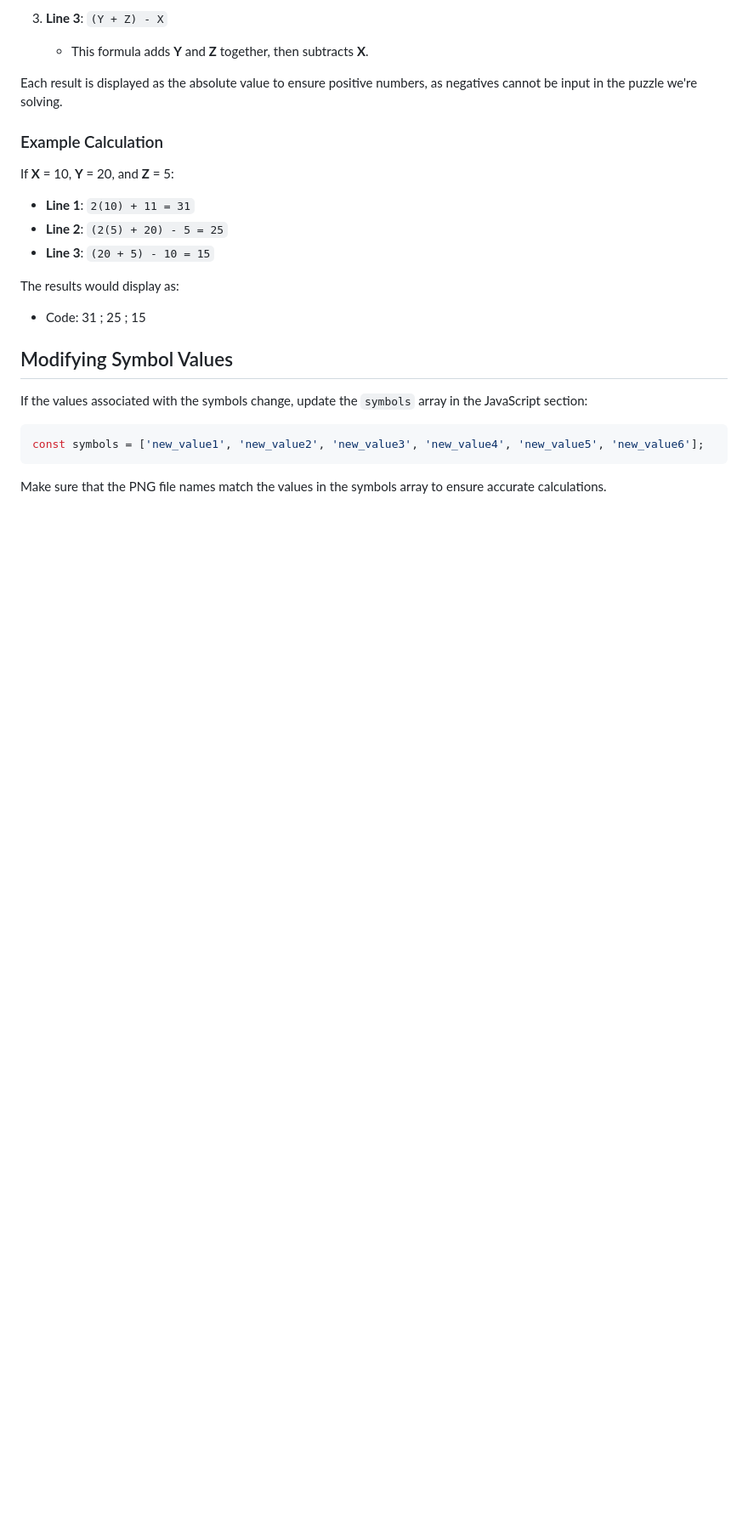
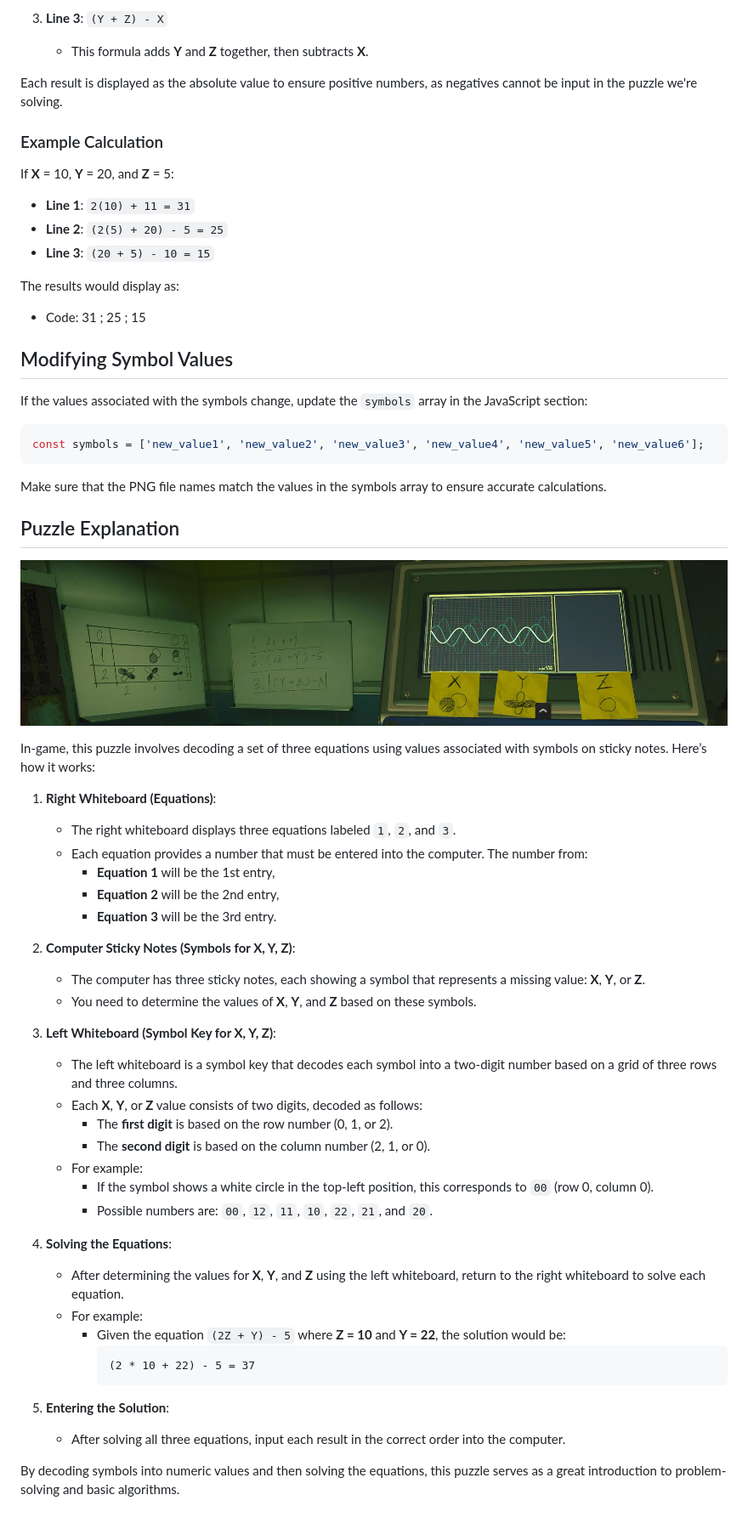
Before and after one commit to Eykthirnyr/BO6-Terminus-Solver, a Markdown page: README.md, the part around the change. Shown: that part at 85% size. GitHub-like rendering; blank space fills up the shorter version.

````diff
--- a/README.md
+++ b/README.md
@@ -66,3 +66,42 @@ const symbols = ['new_value1', 'new_value2', 'new_value3', 'new_value4', 'new_va
 ```
 
 Make sure that the PNG file names match the values in the symbols array to ensure accurate calculations.
+
+## Puzzle Explanation
+
+![Terminus Quest Solver Screenshot](screenshots/Terminus.png)
+
+In-game, this puzzle involves decoding a set of three equations using values associated with symbols on sticky notes. Here’s how it works:
+
+1. **Right Whiteboard (Equations)**:
+   - The right whiteboard displays three equations labeled `1`, `2`, and `3`.
+   - Each equation provides a number that must be entered into the computer. The number from:
+     - **Equation 1** will be the 1st entry,
+     - **Equation 2** will be the 2nd entry,
+     - **Equation 3** will be the 3rd entry.
+
+2. **Computer Sticky Notes (Symbols for X, Y, Z)**:
+   - The computer has three sticky notes, each showing a symbol that represents a missing value: **X**, **Y**, or **Z**.
+   - You need to determine the values of **X**, **Y**, and **Z** based on these symbols.
+
+3. **Left Whiteboard (Symbol Key for X, Y, Z)**:
+   - The left whiteboard is a symbol key that decodes each symbol into a two-digit number based on a grid of three rows and three columns.
+   - Each **X**, **Y**, or **Z** value consists of two digits, decoded as follows:
+     - The **first digit** is based on the row number (0, 1, or 2).
+     - The **second digit** is based on the column number (2, 1, or 0).
+   - For example:
+     - If the symbol shows a white circle in the top-left position, this corresponds to `00` (row 0, column 0).
+     - Possible numbers are: `00`, `12`, `11`, `10`, `22`, `21`, and `20`.
+
+4. **Solving the Equations**:
+   - After determining the values for **X**, **Y**, and **Z** using the left whiteboard, return to the right whiteboard to solve each equation.
+   - For example:
+     - Given the equation `(2Z + Y) - 5` where **Z = 10** and **Y = 22**, the solution would be:
+       ```
+       (2 * 10 + 22) - 5 = 37
+       ```
+
+5. **Entering the Solution**:
+   - After solving all three equations, input each result in the correct order into the computer.
+
+By decoding symbols into numeric values and then solving the equations, this puzzle serves as a great introduction to problem-solving and basic algorithms.
````
